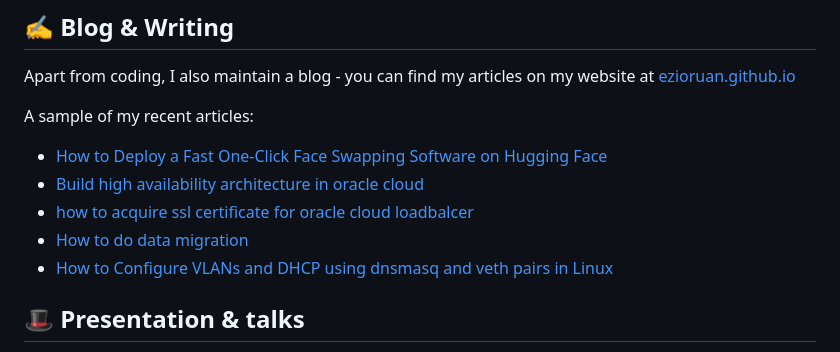
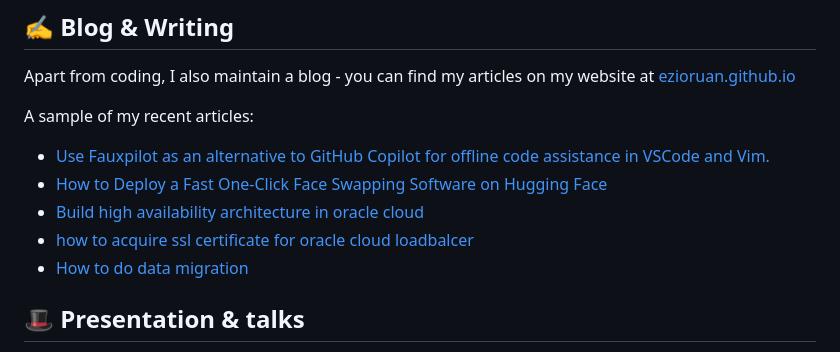
Before and after one commit to ezioruan/ezioruan, a Markdown page: README.md, the part around the change. GitHub-like rendering.

Commit message:
Updated with the latest blog posts

```diff
--- a/README.md
+++ b/README.md
@@ -30,11 +30,11 @@ Apart from coding, I also maintain a blog - you can find my articles on my websi
 A sample of my recent articles:
 
 <!-- BLOG-POST-LIST:START -->
+- [Use Fauxpilot as an alternative to GitHub Copilot for offline code assistance in VSCode and Vim.](https://ezioruan.github.io/2024/04/17/use_fauxpilot_as_github_copilot_alternative/)
 - [How to Deploy a Fast One-Click Face Swapping Software on Hugging Face](https://ezioruan.github.io/2023/07/04/deploy-your-first-faceswap-app-in-hugging-face/)
 - [Build high availability architecture in oracle cloud](https://ezioruan.github.io/2022/08/10/build-high-availability-architecture-in-oracle-cloud/)
 - [how to acquire ssl certificate for oracle cloud loadbalcer](https://ezioruan.github.io/2022/07/27/how-to-acquire-ssl-certificate-for-oracle-cloud/)
 - [How to do data migration](https://ezioruan.github.io/2022/07/18/how-to-do-data-migration/)
-- [How to Configure VLANs and DHCP using dnsmasq and veth pairs in Linux](https://ezioruan.github.io/2022/07/10/How_to_Configure_VLANs_and_DHCP_using_dnsmasq_and_veth_pairs_in_Linux/)
 <!-- BLOG-POST-LIST:END -->
 
 ## :tophat: Presentation & talks
```
